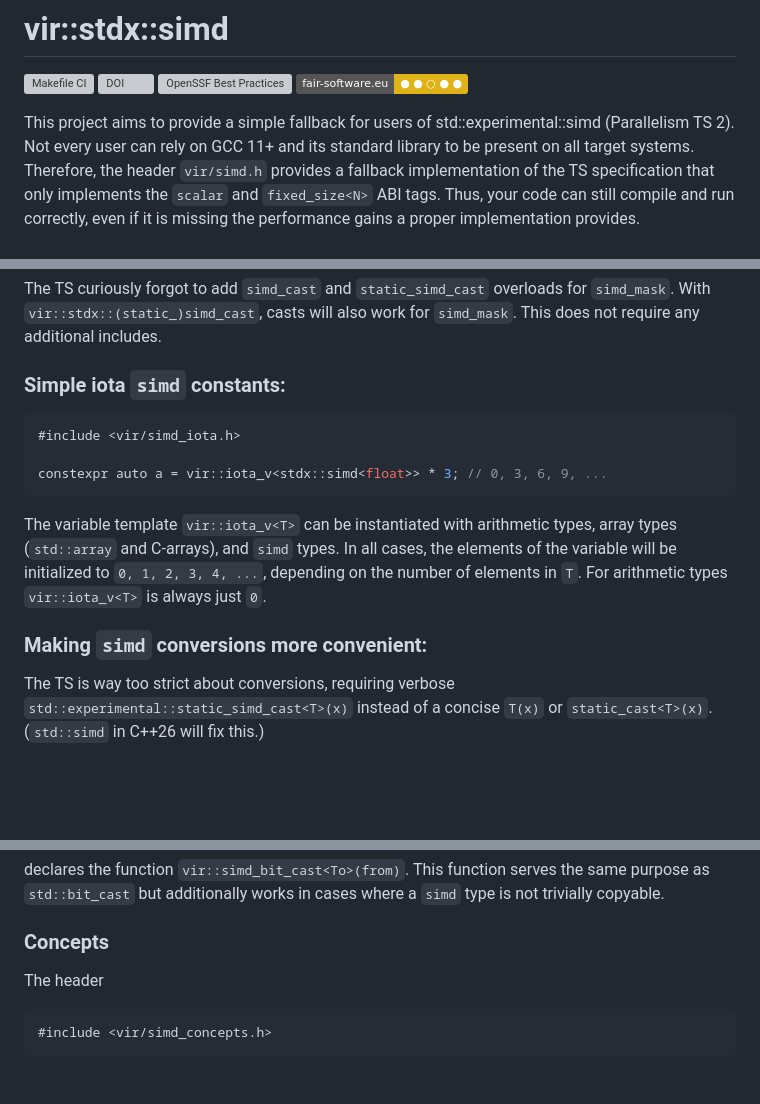
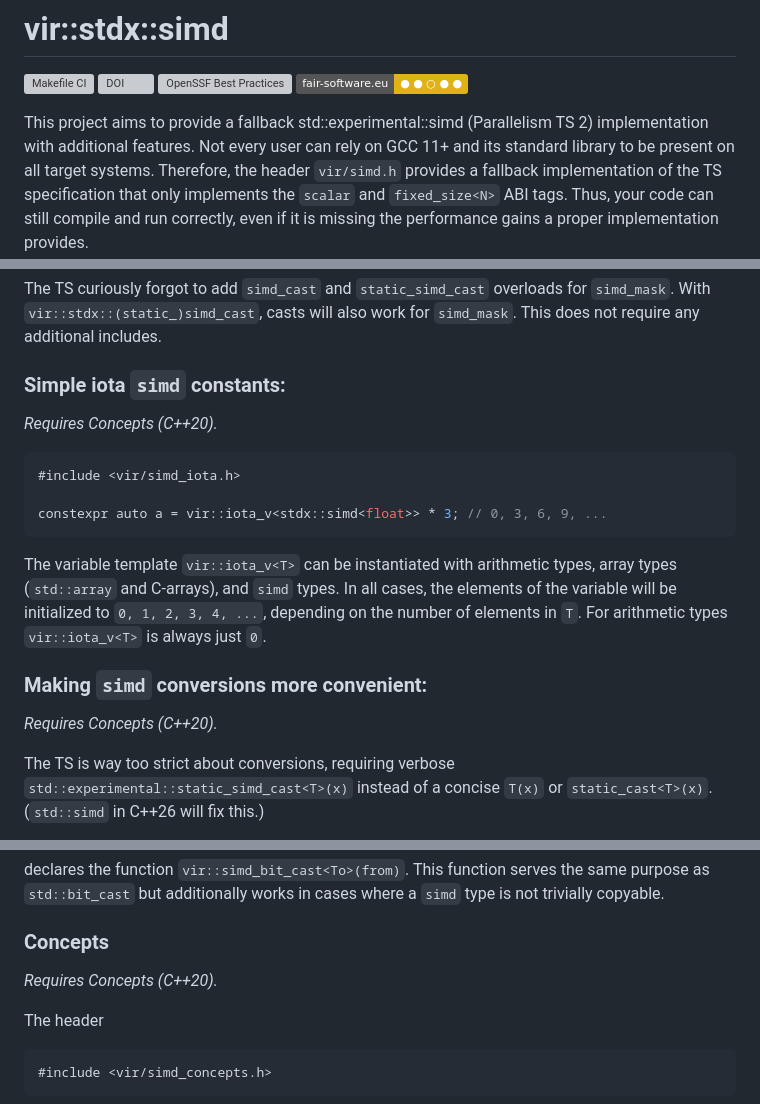
Before and after one commit to mattkretz/vir-simd, a Markdown page: README.md, 3 parts joined by grey strips. Rendered like a GitHub page; badges without logos; blank space fills up the shorter version; grey boxes are pictures that could not be loaded.

Commit message:
Update introduction and document feature that need concepts
Refs: #10

````diff
--- a/README.md
+++ b/README.md
@@ -5,8 +5,8 @@
 [![OpenSSF Best Practices](https://bestpractices.coreinfrastructure.org/projects/6916/badge)](https://bestpractices.coreinfrastructure.org/projects/6916)
 [![fair-software.eu](https://img.shields.io/badge/fair--software.eu-%E2%97%8F%20%20%E2%97%8F%20%20%E2%97%8B%20%20%E2%97%8F%20%20%E2%97%8F-yellow)](https://fair-software.eu)
 
-This project aims to provide a simple fallback for users of
-std::experimental::simd (Parallelism TS 2). Not every user can rely on GCC 11+
+This project aims to provide a fallback std::experimental::simd (Parallelism TS 2)
+implementation with additional features. Not every user can rely on GCC 11+
 and its standard library to be present on all target systems. Therefore, the
 header `vir/simd.h` provides a fallback implementation of the TS specification
 that only implements the `scalar` and `fixed_size<N>` ABI tags. Thus, your code
@@ -64,6 +64,8 @@ The TS curiously forgot to add `simd_cast` and `static_simd_cast` overloads for
 
 ### Simple iota `simd` constants:
 
+*Requires Concepts (C++20).*
+
 ```c++
 #include <vir/simd_iota.h>
 
@@ -77,6 +79,8 @@ depending on the number of elements in `T`. For arithmetic types
 `vir::iota_v<T>` is always just `0`.
 
 ### Making `simd` conversions more convenient:
+
+*Requires Concepts (C++20).*
 
 The TS is way too strict about conversions, requiring verbose
 `std::experimental::static_simd_cast<T>(x)` instead of a concise `T(x)` or
@@ -179,6 +183,8 @@ type is not trivially copyable.
 
 ### Concepts
 
+*Requires Concepts (C++20).*
+
 The header
 ```c++
 #include <vir/simd_concepts.h>
````
Also changed, not shown: other parts of README.md (+4 -0 lines).
